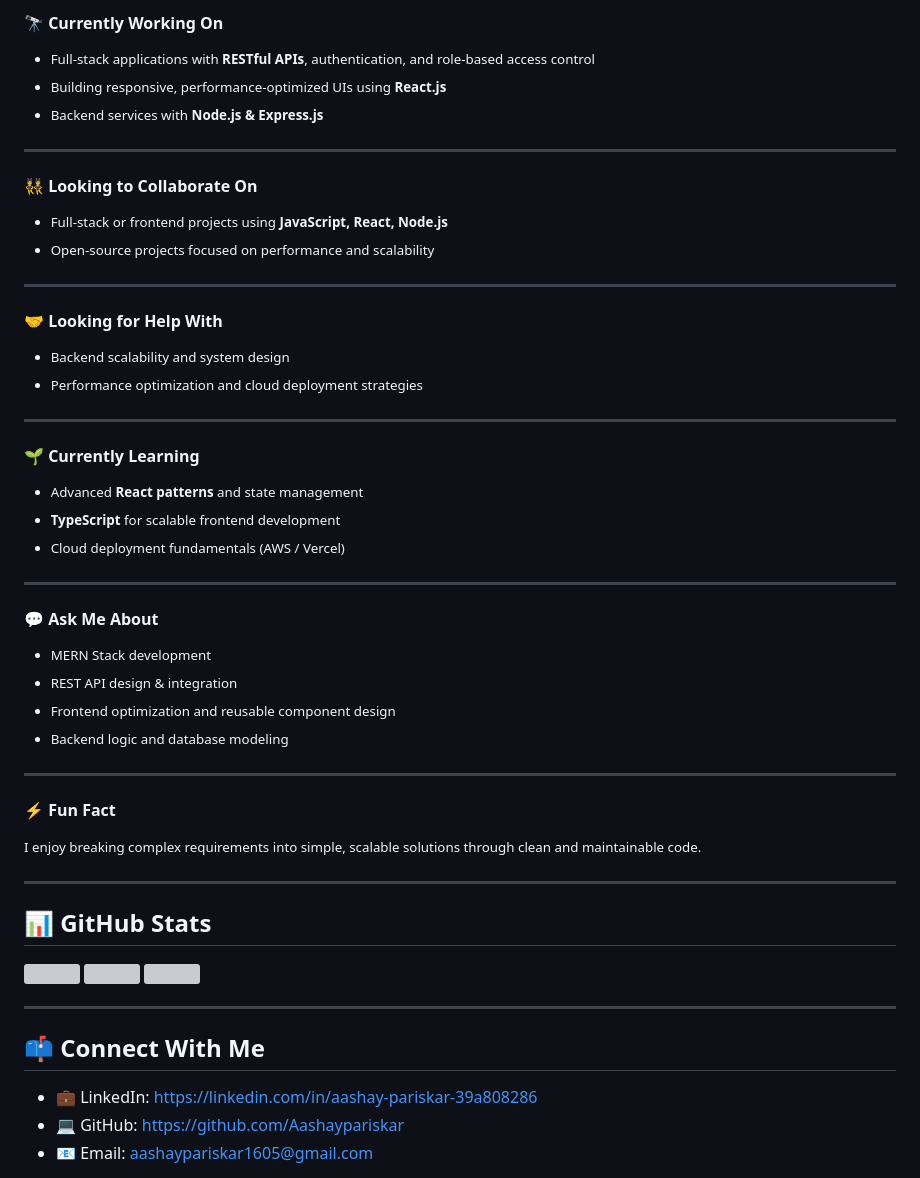
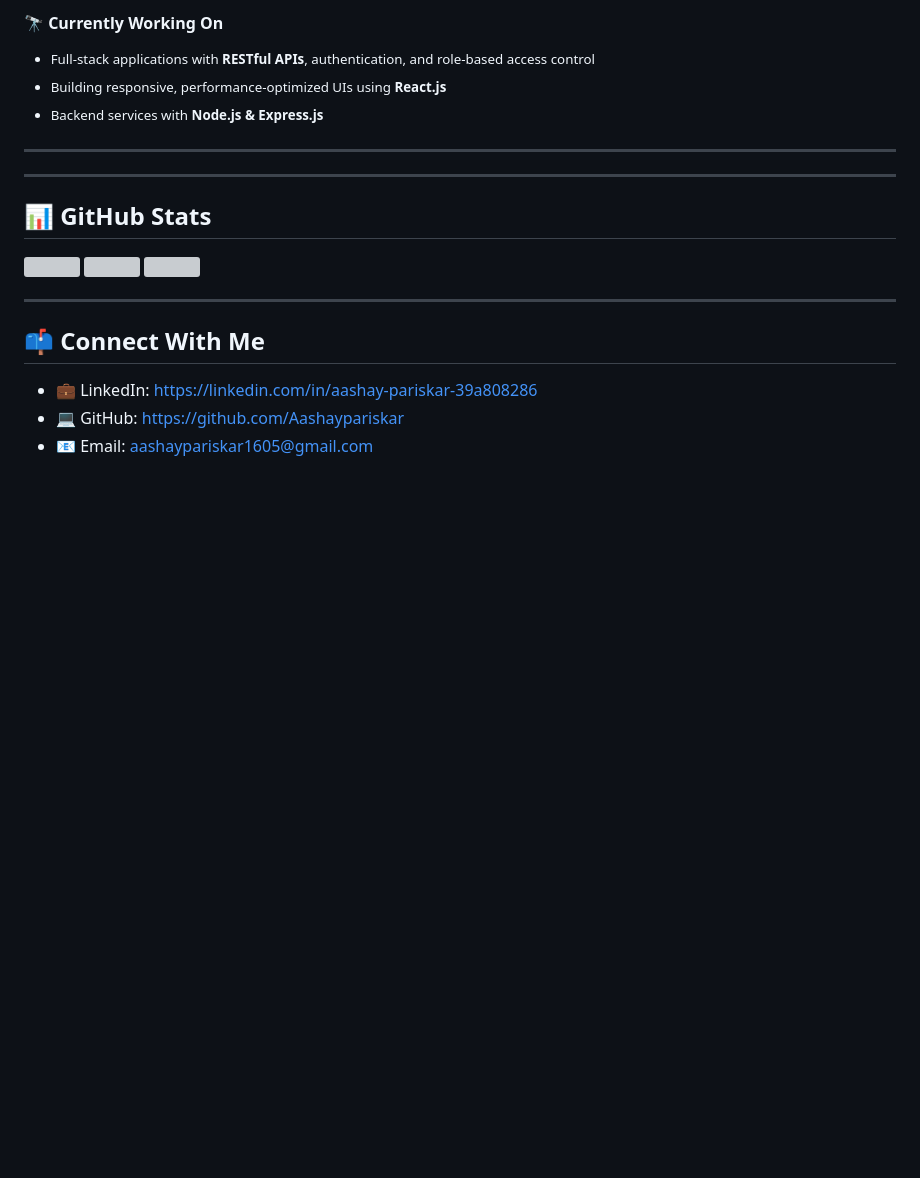
Before and after one commit to Aashaypariskar/Aashaypariskar, a Markdown page: README.md, the part around the change. Drawn GitHub-style; blank space fills up the shorter version; grey boxes are pictures that could not be loaded.

```diff
--- a/README.md
+++ b/README.md
@@ -45,55 +45,7 @@ I’m a Full Stack Developer with hands-on experience building scalable, product
 </small>
 
 ---
-
-#### 👯 Looking to Collaborate On
-<small>
-
-- Full-stack or frontend projects using **JavaScript, React, Node.js**
-- Open-source projects focused on performance and scalability
-
-</small>
-
----
-
-#### 🤝 Looking for Help With
-<small>
-
-- Backend scalability and system design
-- Performance optimization and cloud deployment strategies
-
-</small>
-
----
-
-#### 🌱 Currently Learning
-<small>
-
-- Advanced **React patterns** and state management
-- **TypeScript** for scalable frontend development
-- Cloud deployment fundamentals (AWS / Vercel)
-
-</small>
-
----
-
-#### 💬 Ask Me About
-<small>
-
-- MERN Stack development
-- REST API design & integration
-- Frontend optimization and reusable component design
-- Backend logic and database modeling
-
-</small>
-
----
-
-#### ⚡ Fun Fact
-<small>
-I enjoy breaking complex requirements into simple, scalable solutions through clean and maintainable code.
-</small>
-
+>
 ---
 
 ## 📊 GitHub Stats
```
